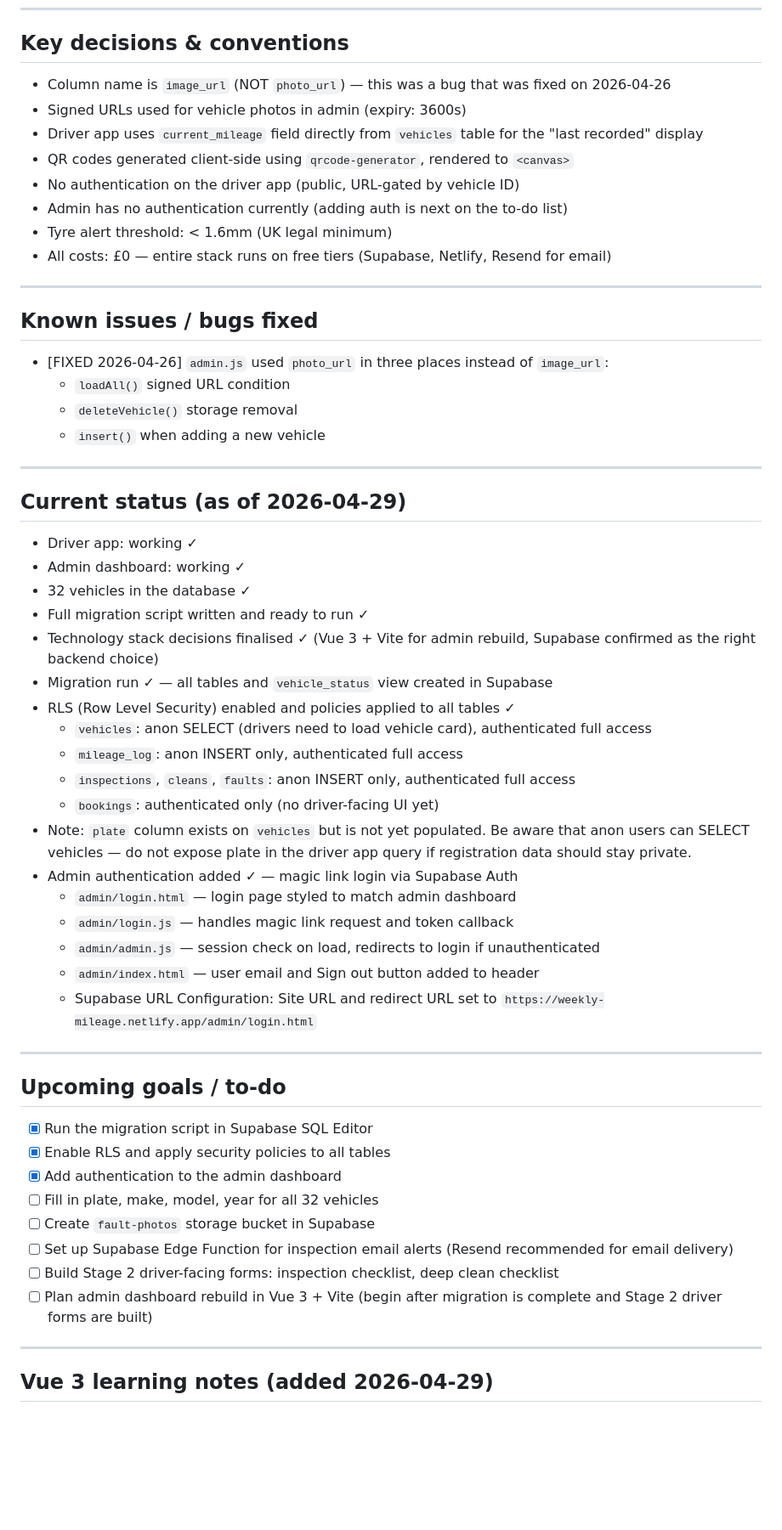
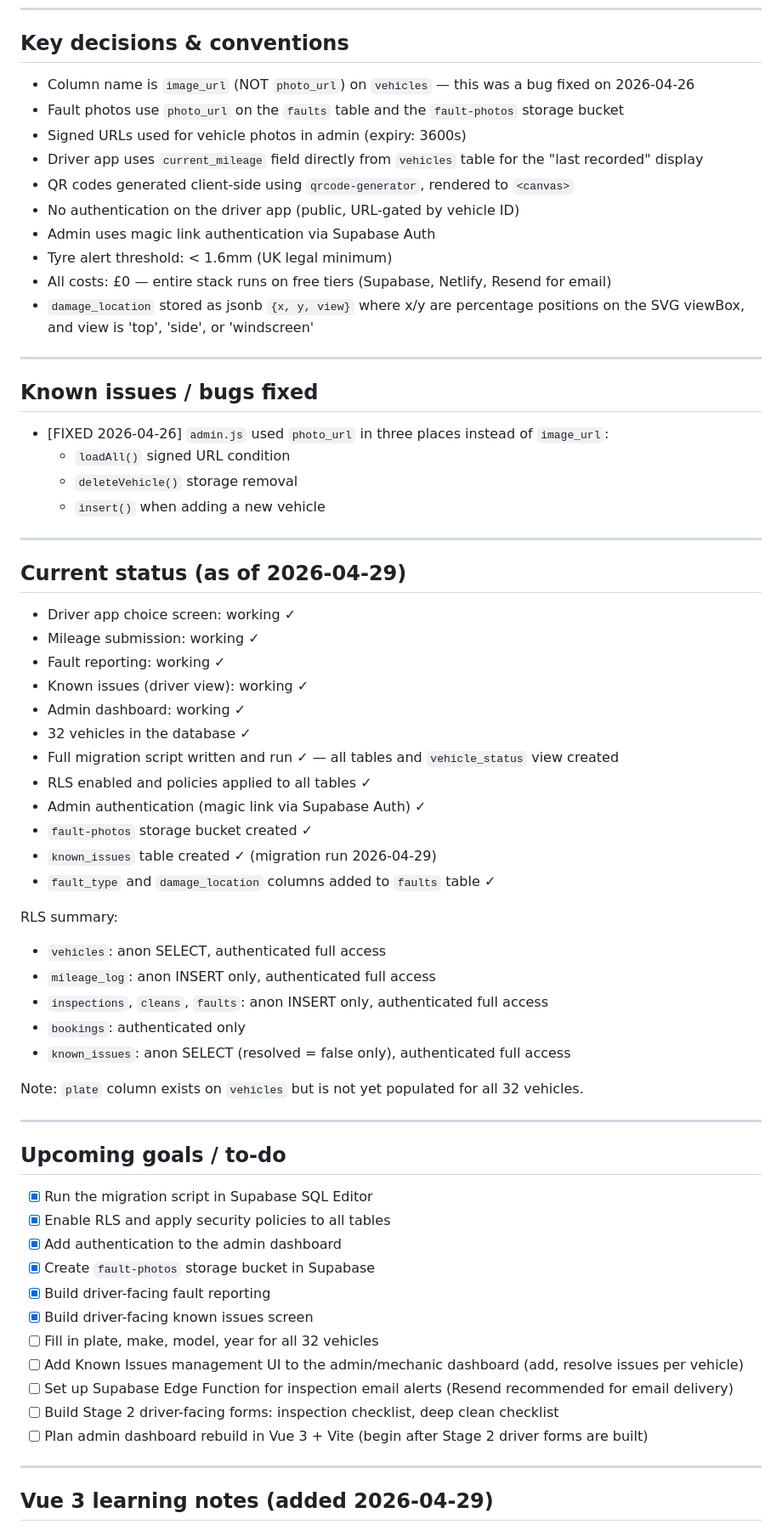
Before and after one commit to xmr-web/fleet-mileage, a Markdown page: PROJECT.md, the part around one of its changes. Shown at 85% size. Drawn GitHub-style; blank space fills up the shorter version.

```diff
--- a/PROJECT.md
+++ b/PROJECT.md
@@ -234,14 +263,16 @@ Photo uploads go to Supabase Storage bucket `vehicle-images`. The filename saved
 
 ## Key decisions & conventions
 
-- Column name is `image_url` (NOT `photo_url`) — this was a bug that was fixed on 2026-04-26
+- Column name is `image_url` (NOT `photo_url`) on `vehicles` — this was a bug fixed on 2026-04-26
+- Fault photos use `photo_url` on the `faults` table and the `fault-photos` storage bucket
 - Signed URLs used for vehicle photos in admin (expiry: 3600s)
 - Driver app uses `current_mileage` field directly from `vehicles` table for the "last recorded" display
 - QR codes generated client-side using `qrcode-generator`, rendered to `<canvas>`
 - No authentication on the driver app (public, URL-gated by vehicle ID)
-- Admin has no authentication currently (adding auth is next on the to-do list)
+- Admin uses magic link authentication via Supabase Auth
 - Tyre alert threshold: < 1.6mm (UK legal minimum)
 - All costs: £0 — entire stack runs on free tiers (Supabase, Netlify, Resend for email)
+- `damage_location` stored as jsonb `{x, y, view}` where x/y are percentage positions on the SVG viewBox, and view is 'top', 'side', or 'windscreen'
 
 ---
 
@@ -256,24 +287,27 @@ Photo uploads go to Supabase Storage bucket `vehicle-images`. The filename saved
 
 ## Current status (as of 2026-04-29)
 
-- Driver app: working ✓
+- Driver app choice screen: working ✓
+- Mileage submission: working ✓
+- Fault reporting: working ✓
+- Known issues (driver view): working ✓
 - Admin dashboard: working ✓
 - 32 vehicles in the database ✓
-- Full migration script written and ready to run ✓
-- Technology stack decisions finalised ✓ (Vue 3 + Vite for admin rebuild, Supabase confirmed as the right backend choice)
-- Migration run ✓ — all tables and `vehicle_status` view created in Supabase
-- RLS (Row Level Security) enabled and policies applied to all tables ✓
-  - `vehicles`: anon SELECT (drivers need to load vehicle card), authenticated full access
-  - `mileage_log`: anon INSERT only, authenticated full access
-  - `inspections`, `cleans`, `faults`: anon INSERT only, authenticated full access
-  - `bookings`: authenticated only (no driver-facing UI yet)
-- Note: `plate` column exists on `vehicles` but is not yet populated. Be aware that anon users can SELECT vehicles — do not expose plate in the driver app query if registration data should stay private.
-- Admin authentication added ✓ — magic link login via Supabase Auth
-  - `admin/login.html` — login page styled to match admin dashboard
-  - `admin/login.js` — handles magic link request and token callback
-  - `admin/admin.js` — session check on load, redirects to login if unauthenticated
-  - `admin/index.html` — user email and Sign out button added to header
-  - Supabase URL Configuration: Site URL and redirect URL set to `https://weekly-mileage.netlify.app/admin/login.html`
+- Full migration script written and run ✓ — all tables and `vehicle_status` view created
+- RLS enabled and policies applied to all tables ✓
+- Admin authentication (magic link via Supabase Auth) ✓
+- `fault-photos` storage bucket created ✓
+- `known_issues` table created ✓ (migration run 2026-04-29)
+- `fault_type` and `damage_location` columns added to `faults` table ✓
+
+RLS summary:
+- `vehicles`: anon SELECT, authenticated full access
+- `mileage_log`: anon INSERT only, authenticated full access
+- `inspections`, `cleans`, `faults`: anon INSERT only, authenticated full access
+- `bookings`: authenticated only
+- `known_issues`: anon SELECT (resolved = false only), authenticated full access
+
+Note: `plate` column exists on `vehicles` but is not yet populated for all 32 vehicles.
 
 ---
 
@@ -282,11 +316,14 @@ Photo uploads go to Supabase Storage bucket `vehicle-images`. The filename saved
 - [x] Run the migration script in Supabase SQL Editor
 - [x] Enable RLS and apply security policies to all tables
 - [x] Add authentication to the admin dashboard
+- [x] Create `fault-photos` storage bucket in Supabase
+- [x] Build driver-facing fault reporting
+- [x] Build driver-facing known issues screen
 - [ ] Fill in plate, make, model, year for all 32 vehicles
-- [ ] Create `fault-photos` storage bucket in Supabase
+- [ ] Add Known Issues management UI to the admin/mechanic dashboard (add, resolve issues per vehicle)
 - [ ] Set up Supabase Edge Function for inspection email alerts (Resend recommended for email delivery)
 - [ ] Build Stage 2 driver-facing forms: inspection checklist, deep clean checklist
-- [ ] Plan admin dashboard rebuild in Vue 3 + Vite (begin after migration is complete and Stage 2 driver forms are built)
+- [ ] Plan admin dashboard rebuild in Vue 3 + Vite (begin after Stage 2 driver forms are built)
 
 ---
 
```
Also changed, not shown: other parts of PROJECT.md (+97 -67 lines).
